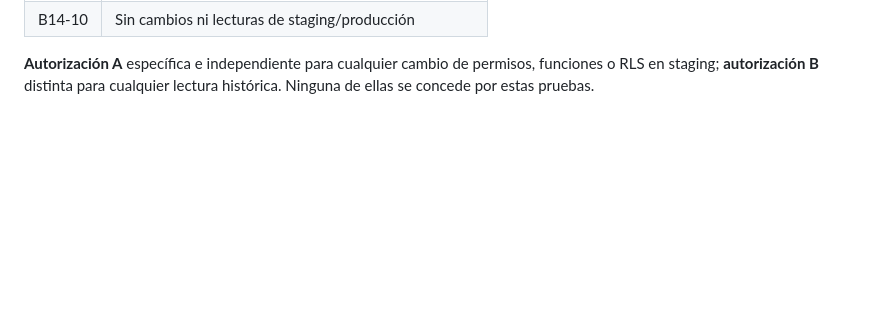
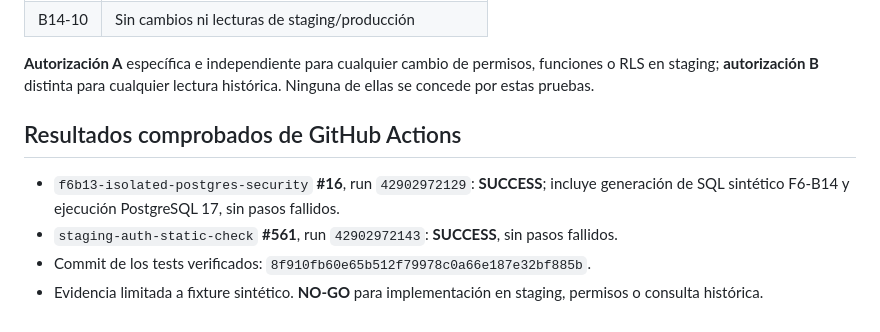
Before and after one commit to Liuben810921/enlace-digital, a Markdown page: docs/f6b14-norm-v1-vectores-seguridad-postgresql-aislado-2026-11-10.md, the part around the change. GitHub-like rendering; blank space fills up the shorter version.

Commit message:
docs: record verified F6-B14 isolated PostgreSQL and static CI success

```diff
--- a/docs/f6b14-norm-v1-vectores-seguridad-postgresql-aislado-2026-11-10.md
+++ b/docs/f6b14-norm-v1-vectores-seguridad-postgresql-aislado-2026-11-10.md
@@ -33,3 +33,9 @@ Se crean tres roles sintéticos `NOLOGIN`, un owner sin `BYPASSRLS` ni privilegi
 | B14-10 | Sin cambios ni lecturas de staging/producción |
 
 **Autorización A** específica e independiente para cualquier cambio de permisos, funciones o RLS en staging; **autorización B** distinta para cualquier lectura histórica. Ninguna de ellas se concede por estas pruebas.
+
+## Resultados comprobados de GitHub Actions
+- `f6b13-isolated-postgres-security` **#16**, run `42902972129`: **SUCCESS**; incluye generación de SQL sintético F6-B14 y ejecución PostgreSQL 17, sin pasos fallidos.
+- `staging-auth-static-check` **#561**, run `42902972143`: **SUCCESS**, sin pasos fallidos.
+- Commit de los tests verificados: `8f910fb60e65b512f79978c0a66e187e32bf885b`.
+- Evidencia limitada a fixture sintético. **NO-GO** para implementación en staging, permisos o consulta histórica.
```
